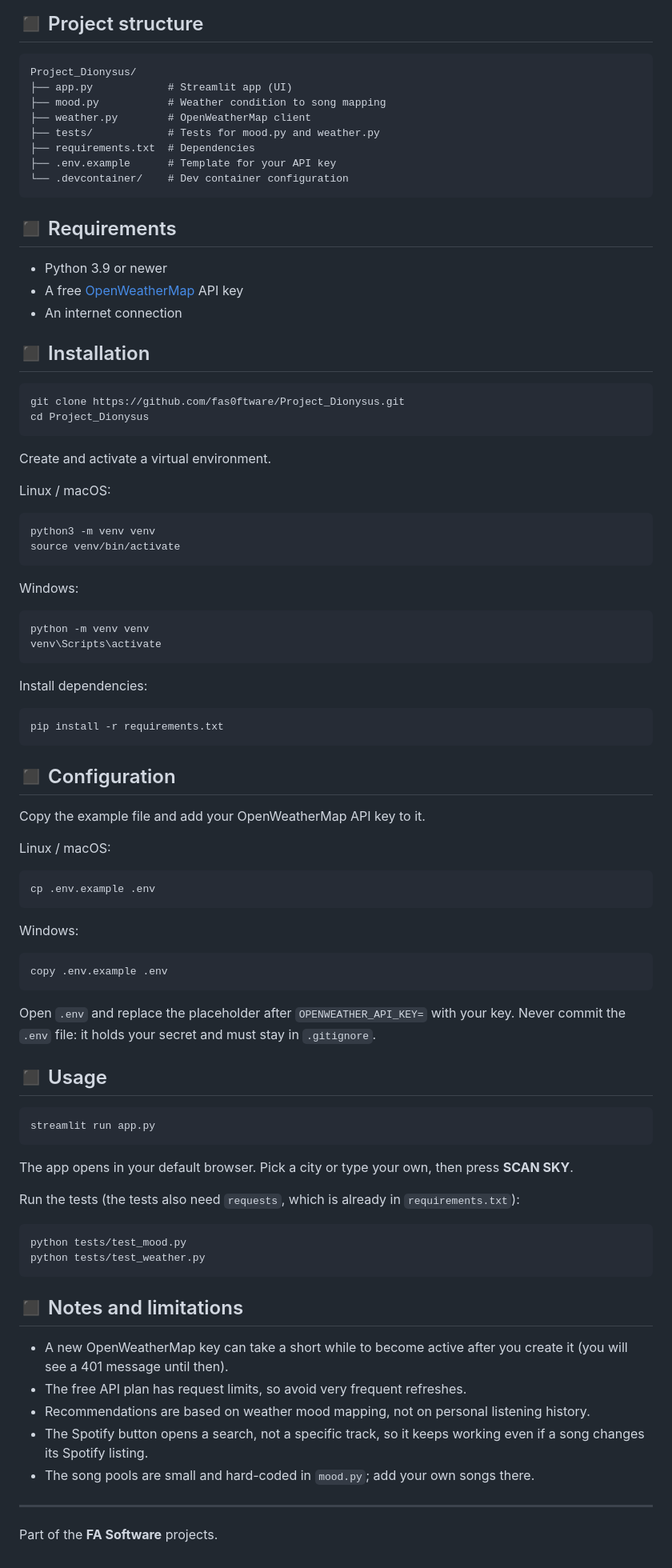
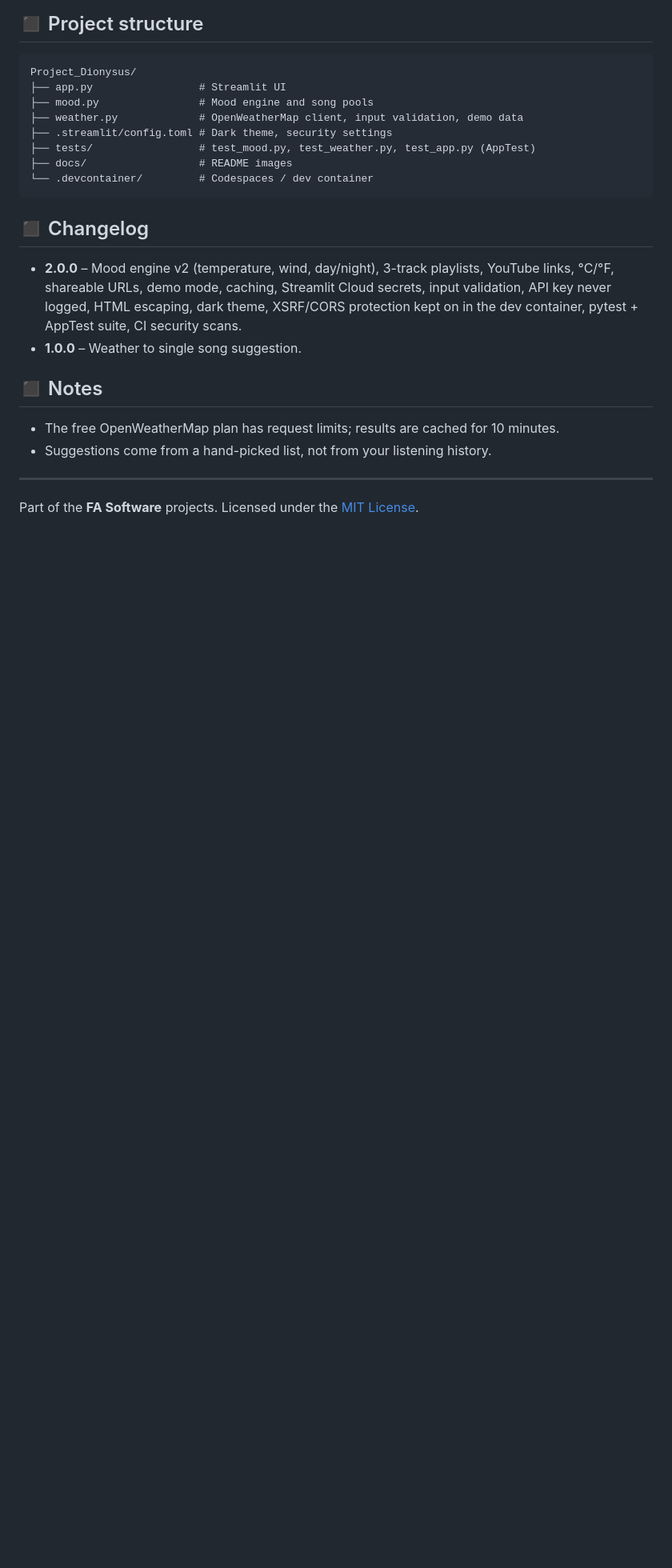
Before and after one commit to fas0ftware/Project_Dionysus, a Markdown page: README.md, the part around one of its changes. Shown at 80% size. Drawn GitHub-style; blank space fills up the shorter version.

````diff
--- a/README.md
+++ b/README.md
@@ -19,91 +83,25 @@ A Streamlit app that reads the live weather of any city and suggests a musical m
 
 ```
 Project_Dionysus/
-├── app.py            # Streamlit app (UI)
-├── mood.py           # Weather condition to song mapping
-├── weather.py        # OpenWeatherMap client
-├── tests/            # Tests for mood.py and weather.py
-├── requirements.txt  # Dependencies
-├── .env.example      # Template for your API key
-└── .devcontainer/    # Dev container configuration
+├── app.py                 # Streamlit UI
+├── mood.py                # Mood engine and song pools
+├── weather.py             # OpenWeatherMap client, input validation, demo data
+├── .streamlit/config.toml # Dark theme, security settings
+├── tests/                 # test_mood.py, test_weather.py, test_app.py (AppTest)
+├── docs/                  # README images
+└── .devcontainer/         # Codespaces / dev container
 ```
 
-## ◼ Requirements
+## ◼ Changelog
 
-- Python 3.9 or newer
-- A free [OpenWeatherMap](https://openweathermap.org/api) API key
-- An internet connection
+- **2.0.0** – Mood engine v2 (temperature, wind, day/night), 3-track playlists, YouTube links, °C/°F, shareable URLs, demo mode, caching, Streamlit Cloud secrets, input validation, API key never logged, HTML escaping, dark theme, XSRF/CORS protection kept on in the dev container, pytest + AppTest suite, CI security scans.
+- **1.0.0** – Weather to single song suggestion.
 
-## ◼ Installation
+## ◼ Notes
 
-```bash
-git clone https://github.com/fas0ftware/Project_Dionysus.git
-cd Project_Dionysus
-```
-
-Create and activate a virtual environment.
-
-Linux / macOS:
-
-```bash
-python3 -m venv venv
-source venv/bin/activate
-```
-
-Windows:
-
-```bash
-python -m venv venv
-venv\Scripts\activate
-```
-
-Install dependencies:
-
-```bash
-pip install -r requirements.txt
-```
-
-## ◼ Configuration
-
-Copy the example file and add your OpenWeatherMap API key to it.
-
-Linux / macOS:
-
-```bash
-cp .env.example .env
-```
-
-Windows:
-
-```bash
-copy .env.example .env
-```
-
-Open `.env` and replace the placeholder after `OPENWEATHER_API_KEY=` with your key. Never commit the `.env` file: it holds your secret and must stay in `.gitignore`.
-
-## ◼ Usage
-
-```bash
-streamlit run app.py
-```
-
-The app opens in your default browser. Pick a city or type your own, then press **SCAN SKY**.
-
-Run the tests (the tests also need `requests`, which is already in `requirements.txt`):
-
-```bash
-python tests/test_mood.py
-python tests/test_weather.py
-```
-
-## ◼ Notes and limitations
-
-- A new OpenWeatherMap key can take a short while to become active after you create it (you will see a 401 message until then).
-- The free API plan has request limits, so avoid very frequent refreshes.
-- Recommendations are based on weather mood mapping, not on personal listening history.
-- The Spotify button opens a search, not a specific track, so it keeps working even if a song changes its Spotify listing.
-- The song pools are small and hard-coded in `mood.py`; add your own songs there.
+- The free OpenWeatherMap plan has request limits; results are cached for 10 minutes.
+- Suggestions come from a hand-picked list, not from your listening history.
 
 ---
 
-Part of the **FA Software** projects.
+Part of the **FA Software** projects. Licensed under the [MIT License](LICENSE).
````
Also changed, not shown: other parts of README.md (+74 -10 lines), docs/screenshot-istanbul.png (added), docs/screenshot-reykjavik.png (added), 16 other files.
